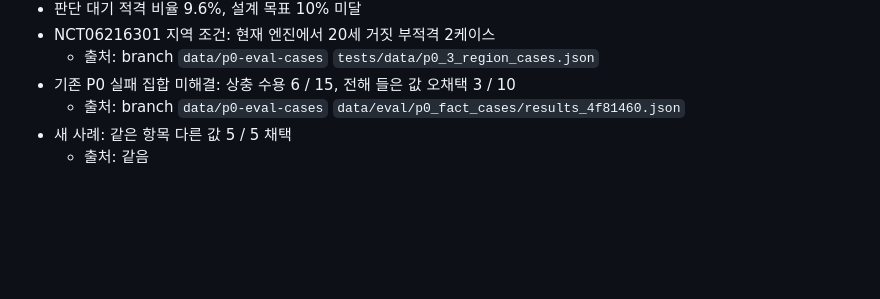
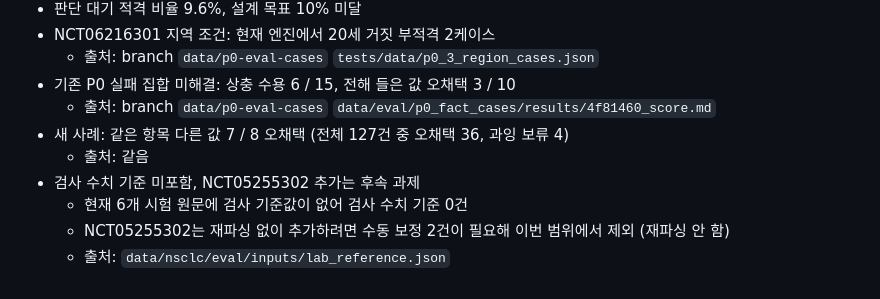
Before and after one commit to rlaehdrua/clinical-recommendation-multi-agent-ai, a Markdown page: docs/dev/presentation_data_gt.md, the part around the change. Drawn GitHub-style; blank space fills up the shorter version.

Commit message:
docs(#43): 발표 초안 한계에 검사 수치 기준 미포함·NCT05255302 후속 과제 반영
- NCT05255302 재파싱하지 않음 (D 결정)
- P0 사례 수치를 확장 후 기준선(127건)으로 통일

Co-Authored-By: Claude Opus 5.5 <noreply@anthropic.com>
(cherry picked from commit 70fe9a5b20d56580367ea3b53c30bccb6fa8ea96)

```diff
--- a/docs/dev/presentation_data_gt.md
+++ b/docs/dev/presentation_data_gt.md
@@ -99,6 +99,10 @@
 - NCT06216301 지역 조건: 현재 엔진에서 20세 거짓 부적격 2케이스
   - 출처: branch `data/p0-eval-cases` `tests/data/p0_3_region_cases.json`
 - 기존 P0 실패 집합 미해결: 상충 수용 6 / 15, 전해 들은 값 오채택 3 / 10
-  - 출처: branch `data/p0-eval-cases` `data/eval/p0_fact_cases/results_4f81460.json`
-- 새 사례: 같은 항목 다른 값 5 / 5 채택
+  - 출처: branch `data/p0-eval-cases` `data/eval/p0_fact_cases/results/4f81460_score.md`
+- 새 사례: 같은 항목 다른 값 7 / 8 오채택 (전체 127건 중 오채택 36, 과잉 보류 4)
   - 출처: 같음
+- 검사 수치 기준 미포함, NCT05255302 추가는 후속 과제
+  - 현재 6개 시험 원문에 검사 기준값이 없어 검사 수치 기준 0건
+  - NCT05255302는 재파싱 없이 추가하려면 수동 보정 2건이 필요해 이번 범위에서 제외 (재파싱 안 함)
+  - 출처: `data/nsclc/eval/inputs/lab_reference.json`
```
